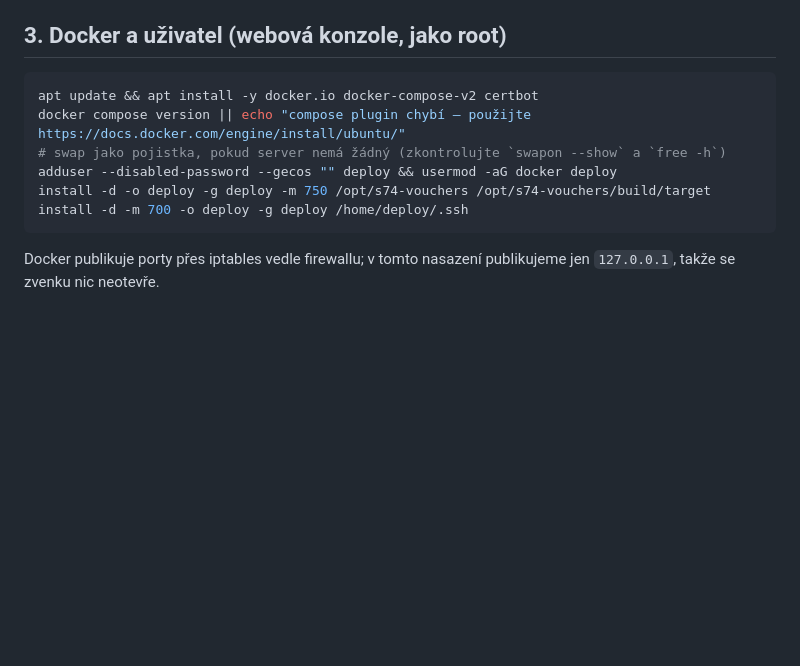
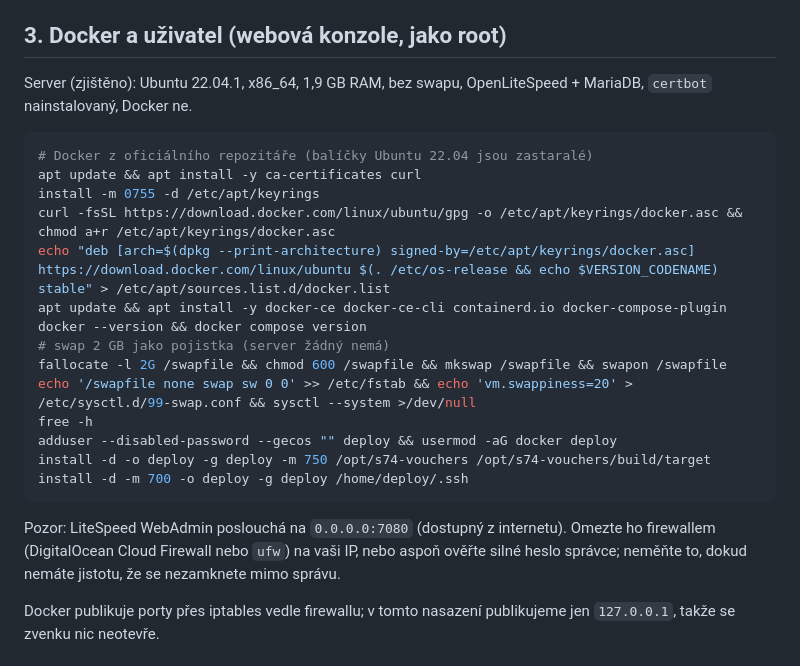
Before and after one commit to smaragda/David-S74, a Markdown page: backend/deploy/mimiapes-test.md, the part around the change. Drawn GitHub-style; blank space fills up the shorter version.

Commit message:
docs(vouchers): adapt test deployment guide to Ubuntu 22.04 (Docker repo, swap)
Co-Authored-By: Claude Sonnet 5.5 <noreply@anthropic.com>

````diff
--- a/backend/deploy/mimiapes-test.md
+++ b/backend/deploy/mimiapes-test.md
@@ -50,14 +50,26 @@ Endpoint můžete vytvořit hned, i když server ještě neběží. **Secret z `
 
 ## 3. Docker a uživatel (webová konzole, jako root)
 
+Server (zjištěno): Ubuntu 22.04.1, x86_64, 1,9 GB RAM, bez swapu, OpenLiteSpeed + MariaDB, `certbot` nainstalovaný, Docker ne.
+
 ```bash
-apt update && apt install -y docker.io docker-compose-v2 certbot
-docker compose version || echo "compose plugin chybí – použijte https://docs.docker.com/engine/install/ubuntu/"
-# swap jako pojistka, pokud server nemá žádný (zkontrolujte `swapon --show` a `free -h`)
+# Docker z oficiálního repozitáře (balíčky Ubuntu 22.04 jsou zastaralé)
+apt update && apt install -y ca-certificates curl
+install -m 0755 -d /etc/apt/keyrings
+curl -fsSL https://download.docker.com/linux/ubuntu/gpg -o /etc/apt/keyrings/docker.asc && chmod a+r /etc/apt/keyrings/docker.asc
+echo "deb [arch=$(dpkg --print-architecture) signed-by=/etc/apt/keyrings/docker.asc] https://download.docker.com/linux/ubuntu $(. /etc/os-release && echo $VERSION_CODENAME) stable" > /etc/apt/sources.list.d/docker.list
+apt update && apt install -y docker-ce docker-ce-cli containerd.io docker-compose-plugin
+docker --version && docker compose version
+# swap 2 GB jako pojistka (server žádný nemá)
+fallocate -l 2G /swapfile && chmod 600 /swapfile && mkswap /swapfile && swapon /swapfile
+echo '/swapfile none swap sw 0 0' >> /etc/fstab && echo 'vm.swappiness=20' > /etc/sysctl.d/99-swap.conf && sysctl --system >/dev/null
+free -h
 adduser --disabled-password --gecos "" deploy && usermod -aG docker deploy
 install -d -o deploy -g deploy -m 750 /opt/s74-vouchers /opt/s74-vouchers/build/target
 install -d -m 700 -o deploy -g deploy /home/deploy/.ssh
 ```
+
+Pozor: LiteSpeed WebAdmin poslouchá na `0.0.0.0:7080` (dostupný z internetu). Omezte ho firewallem (DigitalOcean Cloud Firewall nebo `ufw`) na vaši IP, nebo aspoň ověřte silné heslo správce; neměňte to, dokud nemáte jistotu, že se nezamknete mimo správu.
 
 Docker publikuje porty přes iptables vedle firewallu; v tomto nasazení publikujeme jen `127.0.0.1`, takže se zvenku nic neotevře.
 
````
